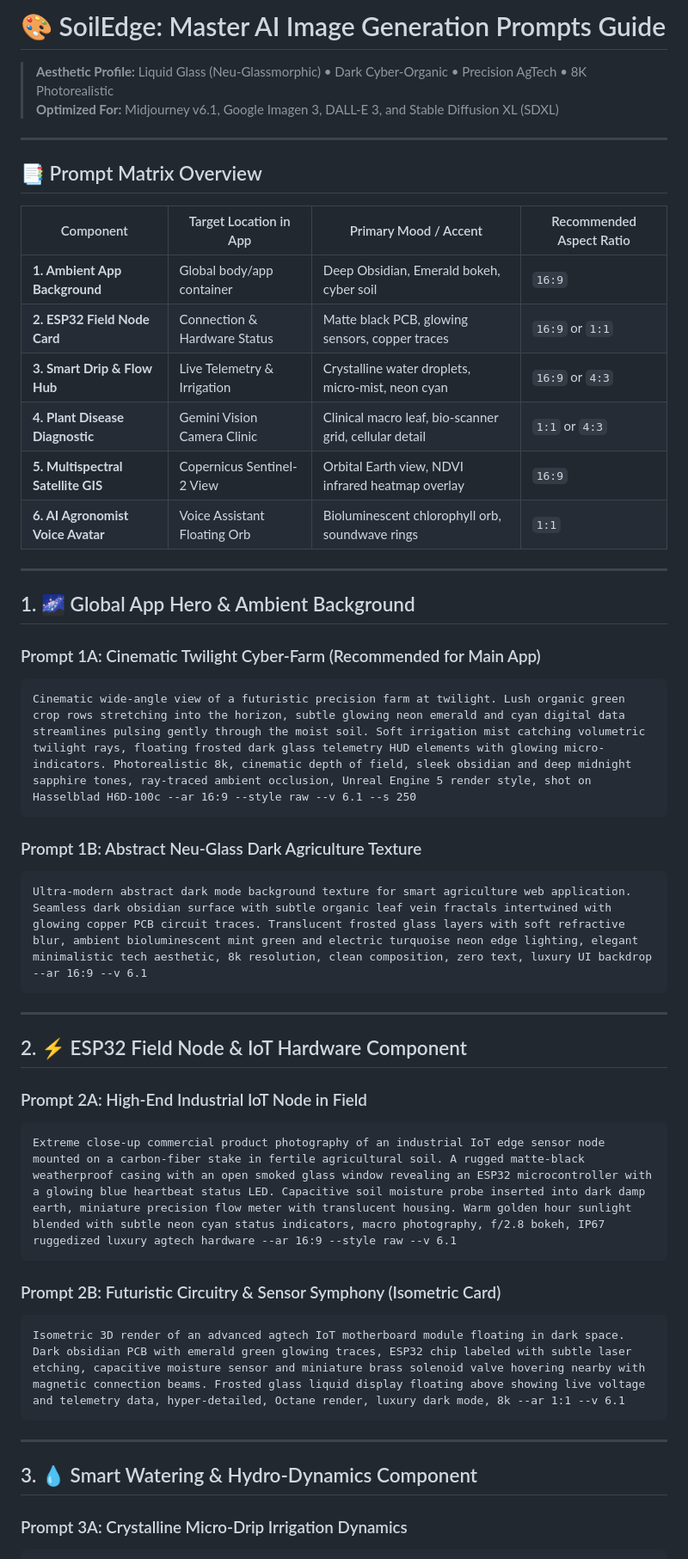
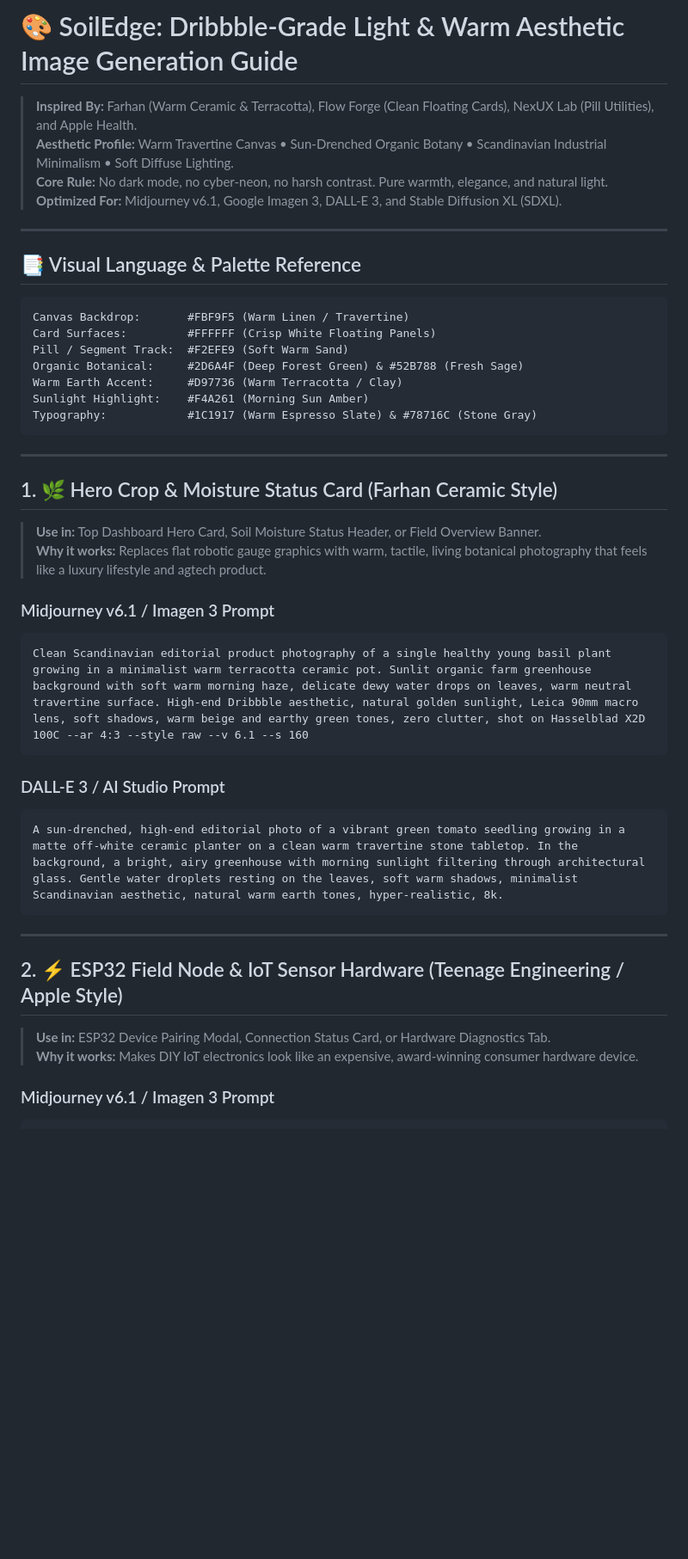
Before and after one commit to Vinit1235/New_Agri, a Markdown page: IMAGE_GENERATION_PROMPTS.md, the part around one of its changes. Shown at 86% size. Rendered like a GitHub page; blank space fills up the shorter version.

Commit message:
docs: update image generation prompts to warm Dribbble/Farhan Scandinavian aesthetic

````diff
--- a/IMAGE_GENERATION_PROMPTS.md
+++ b/IMAGE_GENERATION_PROMPTS.md
@@ -1,51 +1,46 @@
-# 🎨 SoilEdge: Master AI Image Generation Prompts Guide
-> **Aesthetic Profile:** Liquid Glass (Neu-Glassmorphic) • Dark Cyber-Organic • Precision AgTech • 8K Photorealistic
-> **Optimized For:** Midjourney v6.1, Google Imagen 3, DALL-E 3, and Stable Diffusion XL (SDXL)
+# 🎨 SoilEdge: Dribbble-Grade Light & Warm Aesthetic Image Generation Guide
+> **Inspired By:** Farhan (Warm Ceramic & Terracotta), Flow Forge (Clean Floating Cards), NexUX Lab (Pill Utilities), and Apple Health.
+> **Aesthetic Profile:** Warm Travertine Canvas • Sun-Drenched Organic Botany • Scandinavian Industrial Minimalism • Soft Diffuse Lighting.
+> **Core Rule:** No dark mode, no cyber-neon, no harsh contrast. Pure warmth, elegance, and natural light.
+> **Optimized For:** Midjourney v6.1, Google Imagen 3, DALL-E 3, and Stable Diffusion XL (SDXL).
 
 ---
 
-## 📑 Prompt Matrix Overview
+## 📑 Visual Language & Palette Reference
 
-| Component | Target Location in App | Primary Mood / Accent | Recommended Aspect Ratio |
-|---|---|---|---|
-| **1. Ambient App Background** | Global body/app container | Deep Obsidian, Emerald bokeh, cyber soil | `16:9` |
-| **2. ESP32 Field Node Card** | Connection & Hardware Status | Matte black PCB, glowing sensors, copper traces | `16:9` or `1:1` |
-| **3. Smart Drip & Flow Hub** | Live Telemetry & Irrigation | Crystalline water droplets, micro-mist, neon cyan | `16:9` or `4:3` |
-| **4. Plant Disease Diagnostic** | Gemini Vision Camera Clinic | Clinical macro leaf, bio-scanner grid, cellular detail | `1:1` or `4:3` |
-| **5. Multispectral Satellite GIS** | Copernicus Sentinel-2 View | Orbital Earth view, NDVI infrared heatmap overlay | `16:9` |
-| **6. AI Agronomist Voice Avatar**| Voice Assistant Floating Orb | Bioluminescent chlorophyll orb, soundwave rings | `1:1` |
-
----
-
-## 1. 🌌 Global App Hero & Ambient Background
-
-### Prompt 1A: Cinematic Twilight Cyber-Farm (Recommended for Main App)
-```text
-Cinematic wide-angle view of a futuristic precision farm at twilight. Lush organic green crop rows stretching into the horizon, subtle glowing neon emerald and cyan digital data streamlines pulsing gently through the moist soil. Soft irrigation mist catching volumetric twilight rays, floating frosted dark glass telemetry HUD elements with glowing micro-indicators. Photorealistic 8k, cinematic depth of field, sleek obsidian and deep midnight sapphire tones, ray-traced ambient occlusion, Unreal Engine 5 render style, shot on Hasselblad H6D-100c --ar 16:9 --style raw --v 6.1 --s 250
 ```
-
-### Prompt 1B: Abstract Neu-Glass Dark Agriculture Texture
-```text
-Ultra-modern abstract dark mode background texture for smart agriculture web application. Seamless dark obsidian surface with subtle organic leaf vein fractals intertwined with glowing copper PCB circuit traces. Translucent frosted glass layers with soft refractive blur, ambient bioluminescent mint green and electric turquoise neon edge lighting, elegant minimalistic tech aesthetic, 8k resolution, clean composition, zero text, luxury UI backdrop --ar 16:9 --v 6.1
+Canvas Backdrop:       #FBF9F5 (Warm Linen / Travertine)
+Card Surfaces:         #FFFFFF (Crisp White Floating Panels)
+Pill / Segment Track:  #F2EFE9 (Soft Warm Sand)
+Organic Botanical:     #2D6A4F (Deep Forest Green) & #52B788 (Fresh Sage)
+Warm Earth Accent:     #D97736 (Warm Terracotta / Clay)
+Sunlight Highlight:    #F4A261 (Morning Sun Amber)
+Typography:            #1C1917 (Warm Espresso Slate) & #78716C (Stone Gray)
 ```
 
 ---
 
-## 2. ⚡ ESP32 Field Node & IoT Hardware Component
+## 1. 🌿 Hero Crop & Moisture Status Card (Farhan Ceramic Style)
 
-### Prompt 2A: High-End Industrial IoT Node in Field
+> **Use in:** Top Dashboard Hero Card, Soil Moisture Status Header, or Field Overview Banner.
+> **Why it works:** Replaces flat robotic gauge graphics with warm, tactile, living botanical photography that feels like a luxury lifestyle and agtech product.
+
+### Midjourney v6.1 / Imagen 3 Prompt
 ```text
-Extreme close-up commercial product photography of an industrial IoT edge sensor node mounted on a carbon-fiber stake in fertile agricultural soil. A rugged matte-black weatherproof casing with an open smoked glass window revealing an ESP32 microcontroller with a glowing blue heartbeat status LED. Capacitive soil moisture probe inserted into dark damp earth, miniature precision flow meter with translucent housing. Warm golden hour sunlight blended with subtle neon cyan status indicators, macro photography, f/2.8 bokeh, IP67 ruggedized luxury agtech hardware --ar 16:9 --style raw --v 6.1
+Clean Scandinavian editorial product photography of a single healthy young basil plant growing in a minimalist warm terracotta ceramic pot. Sunlit organic farm greenhouse background with soft warm morning haze, delicate dewy water drops on leaves, warm neutral travertine surface. High-end Dribbble aesthetic, natural golden sunlight, Leica 90mm macro lens, soft shadows, warm beige and earthy green tones, zero clutter, shot on Hasselblad X2D 100C --ar 4:3 --style raw --v 6.1 --s 160
 ```
 
-### Prompt 2B: Futuristic Circuitry & Sensor Symphony (Isometric Card)
+### DALL-E 3 / AI Studio Prompt
 ```text
-Isometric 3D render of an advanced agtech IoT motherboard module floating in dark space. Dark obsidian PCB with emerald green glowing traces, ESP32 chip labeled with subtle laser etching, capacitive moisture sensor and miniature brass solenoid valve hovering nearby with magnetic connection beams. Frosted glass liquid display floating above showing live voltage and telemetry data, hyper-detailed, Octane render, luxury dark mode, 8k --ar 1:1 --v 6.1
+A sun-drenched, high-end editorial photo of a vibrant green tomato seedling growing in a matte off-white ceramic planter on a clean warm travertine stone tabletop. In the background, a bright, airy greenhouse with morning sunlight filtering through architectural glass. Gentle water droplets resting on the leaves, soft warm shadows, minimalist Scandinavian aesthetic, natural warm earth tones, hyper-realistic, 8k.
 ```
 
 ---
 
-## 3. 💧 Smart Watering & Hydro-Dynamics Component
+## 2. ⚡ ESP32 Field Node & IoT Sensor Hardware (Teenage Engineering / Apple Style)
 
-### Prompt 3A: Crystalline Micro-Drip Irrigation Dynamics
+> **Use in:** ESP32 Device Pairing Modal, Connection Status Card, or Hardware Diagnostics Tab.
+> **Why it works:** Makes DIY IoT electronics look like an expensive, award-winning consumer hardware device.
+
+### Midjourney v6.1 / Imagen 3 Prompt
 ```text
````
Also changed, not shown: other parts of IMAGE_GENERATION_PROMPTS.md (+217 -58 lines).
